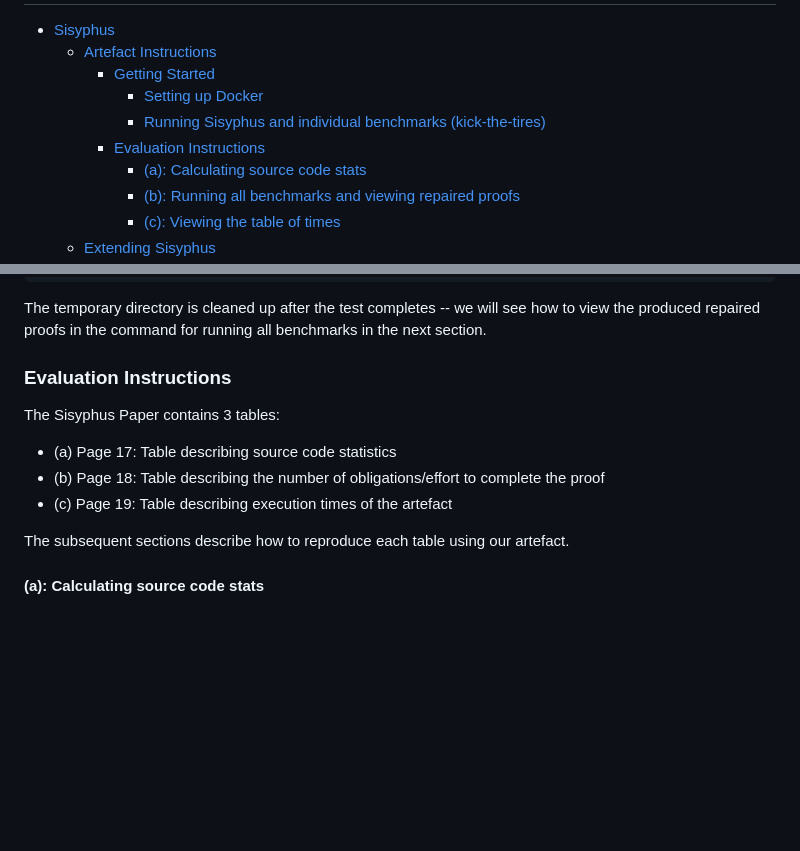
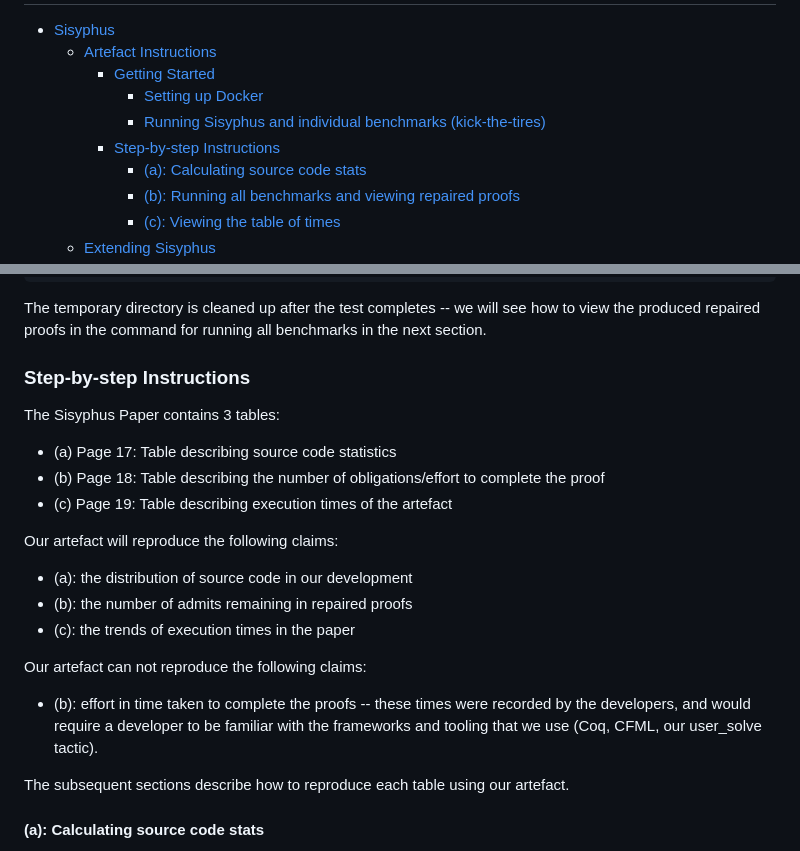
Before and after one commit to verse-lab/sisyphus, a Markdown page: readme.md, 2 parts joined by grey strips. Drawn GitHub-style; blank space fills up the shorter version.

Commit message:
added claims

```diff
--- a/readme.md
+++ b/readme.md
@@ -8,7 +8,7 @@
     - [Getting Started](#getting-started)
       - [Setting up Docker](#setting-up-docker)
       - [Running Sisyphus and individual benchmarks (kick-the-tires)](#running-sisyphus-and-individual-benchmarks-kick-the-tires)
-    - [Evaluation Instructions](#evaluation-instructions)
+    - [Step-by-step Instructions](#step-by-step-instructions)
       - [(a): Calculating source code stats](#a-calculating-source-code-stats)
       - [(b): Running all benchmarks and viewing repaired proofs](#b-running-all-benchmarks-and-viewing-repaired-proofs)
       - [(c): Viewing the table of times](#c-viewing-the-table-of-times)
@@ -120,12 +120,25 @@ The temporary directory is cleaned up after the test completes -- we
 will see how to view the produced repaired proofs in the command for
 running all benchmarks in the next section.
 
-### Evaluation Instructions
+### Step-by-step Instructions
 The Sisyphus Paper contains 3 tables:
 
 - (a) Page 17: Table describing source code statistics
 - (b) Page 18: Table describing the number of obligations/effort to complete the proof
 - (c) Page 19: Table describing execution times of the artefact
+
+Our artefact will reproduce the following claims:
+
+- (a): the distribution of source code in our development
+- (b): the number of admits remaining in repaired proofs
+- (c): the trends of execution times in the paper
+
+Our artefact can not reproduce the following claims:
+
+- (b): effort in time taken to complete the proofs -- these times were
+  recorded by the developers, and would require a developer to be
+  familiar with the frameworks and tooling that we use (Coq, CFML, our
+  user_solve tactic).
 
 The subsequent sections describe how to reproduce each table using our
 artefact.
```
